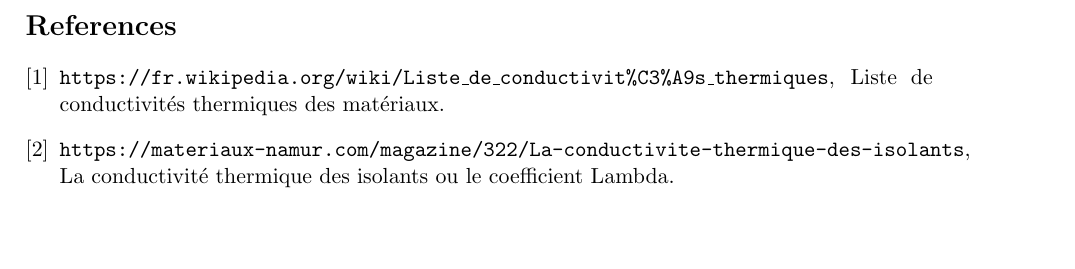
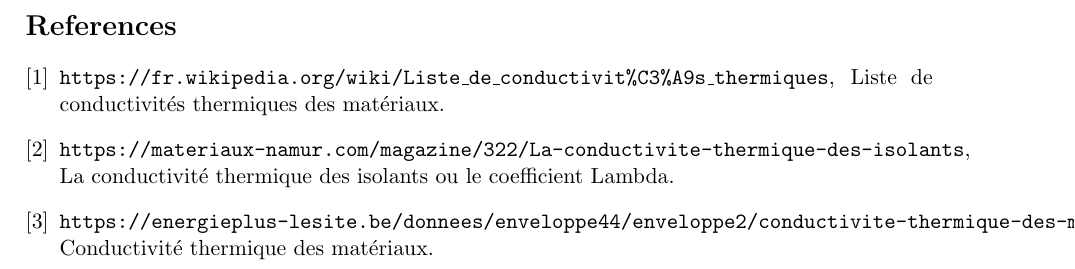
Before and after one commit to BenjaminPellieux/PDEEI, a LaTeX document (rapport/Rapport.tex): part of page 3 of 3, cut so that both start at the same text, the shorter picture padded with empty space. Compiled offline with pdfLaTeX.

Commit message:
Report jalon1

```diff
--- a/rapport/Rapport.tex
+++ b/rapport/Rapport.tex
@@ -55,7 +55,8 @@
     \bibitem{sourceconductivity} \texttt{https://fr.wikipedia.org/wiki/Liste\_de\_conductivit\%C3\%A9s\_thermiques}, Liste de conductivités thermiques des matériaux.
 
     \bibitem{sourceconductivity} \texttt{https://materiaux-namur.com/magazine/322/La-conductivite-thermique-des-isolants}, La conductivité thermique des isolants ou le coefficient Lambda.
+    \bibitem{} \texttt{https://energieplus-lesite.be/donnees/enveloppe44/enveloppe2/conductivite-thermique-des-materiaux/}, Conductivité thermique des matériaux.
 
-    \end{thebibliography}
+\end{thebibliography}
 
 \end{document}
```
Also changed, not shown: rapport/Rapport.pdf, 1 other file.
